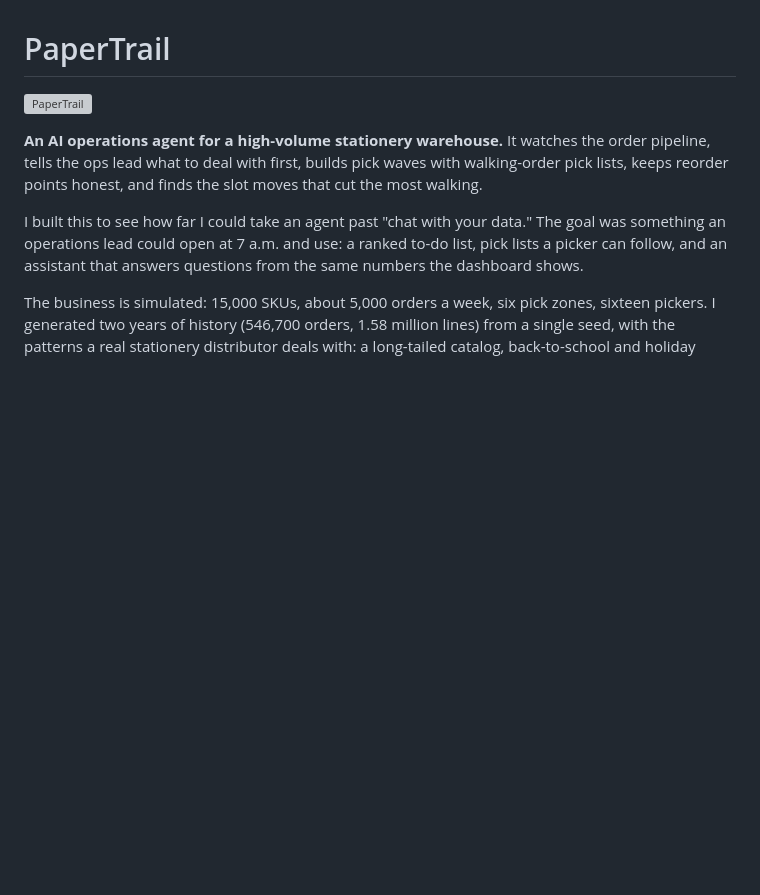
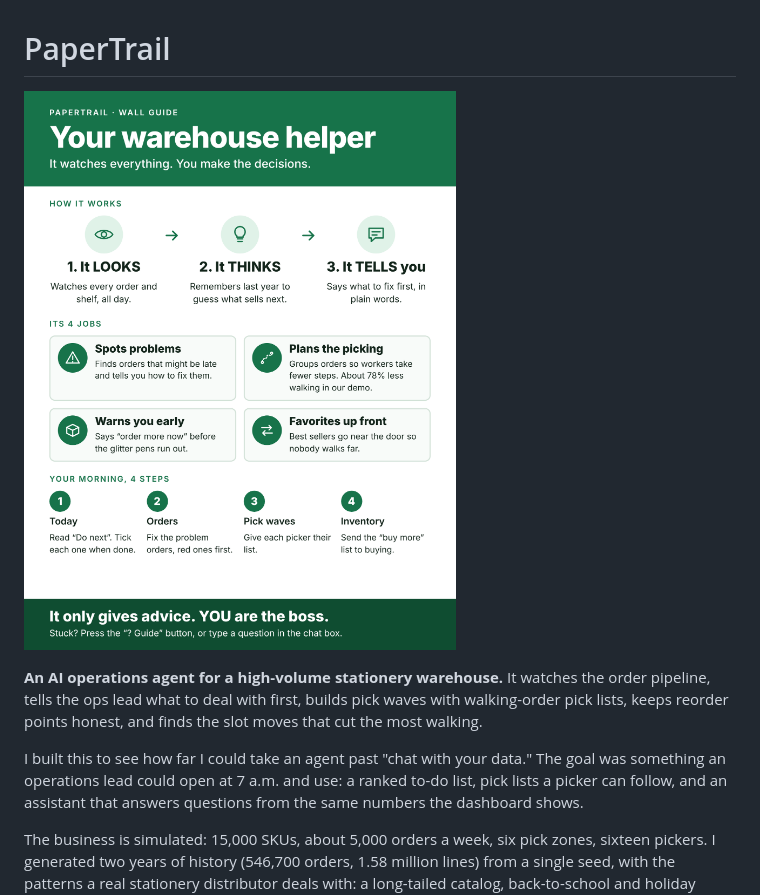
Before and after one commit to Namoos99/papertrail, a Markdown page: README.md, the part around the change. GitHub-like rendering; pictures changed too: docs/flyer.png (added); blank space fills up the shorter version; grey boxes are pictures that could not be loaded.

Commit message:
Update README and add flyer image

```diff
--- a/README.md
+++ b/README.md
@@ -1,6 +1,6 @@
 # PaperTrail
 
-![PaperTrail](docs/wallpaper.png)
+![PaperTrail one-page guide](docs/flyer.png)
 
 **An AI operations agent for a high-volume stationery warehouse.** It watches the order pipeline, tells the ops lead what to deal with first, builds pick waves with walking-order pick lists, keeps reorder points honest, and finds the slot moves that cut the most walking.
 
```
